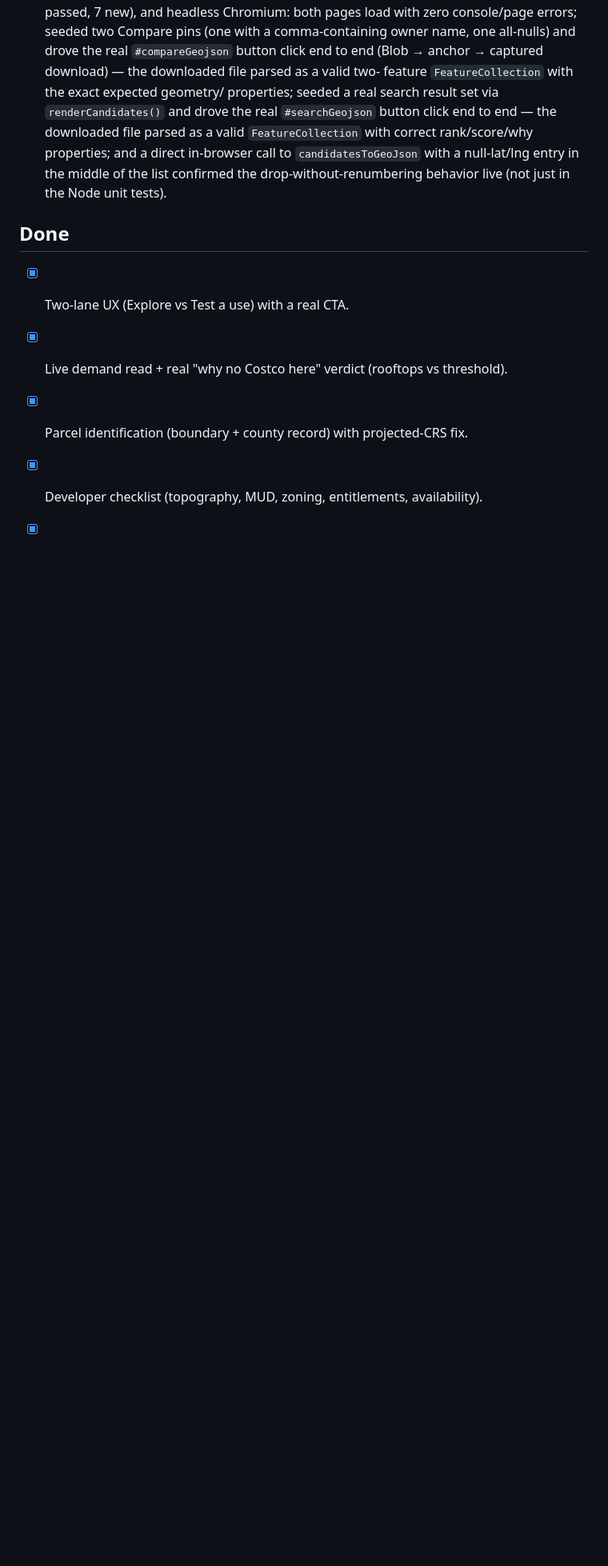
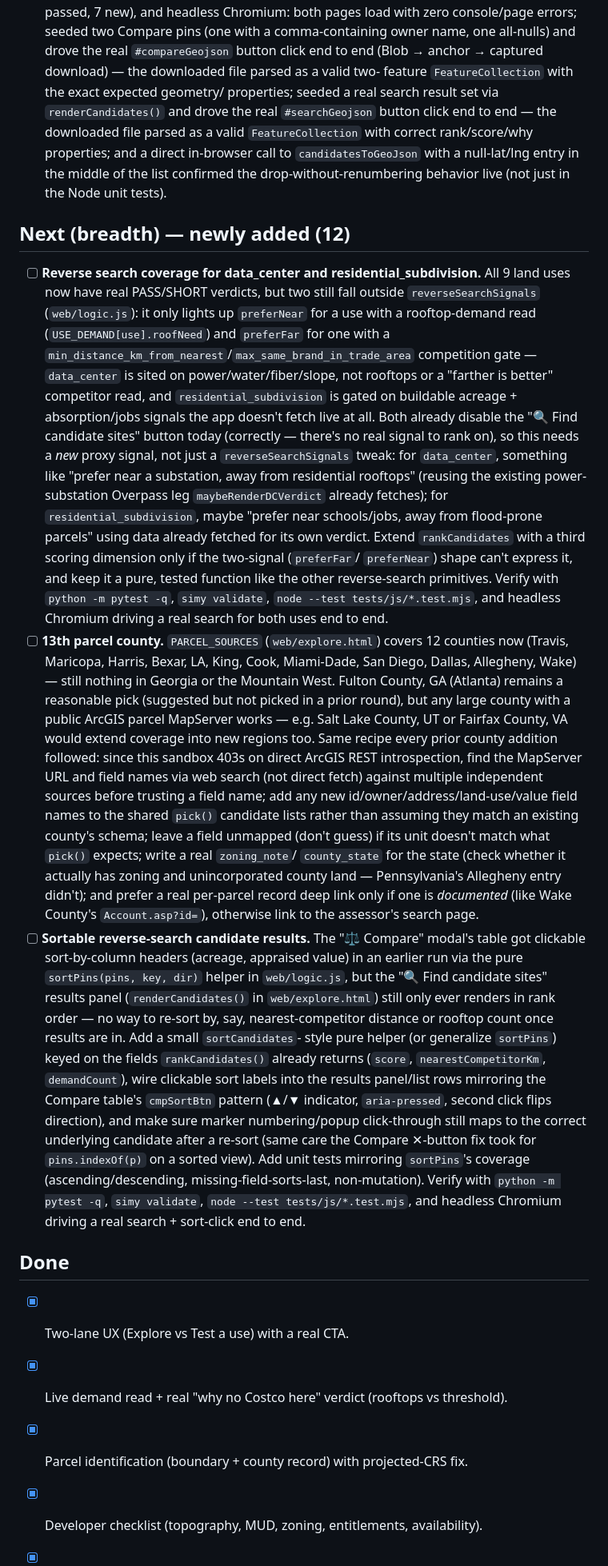
Before and after one commit to Jodeit/simy_city, a Markdown page: docs/backlog.md, the part around the change. Shown at 80% size. Rendered like a GitHub page; blank space fills up the shorter version.

Commit message:
Backlog: add 3 new items now that Now/Next are fully shipped
Now and Next have no finishable unchecked items this run (the sole
remaining item anywhere is the landing-page screenshot, blocked on
network access this sandbox doesn't have). Added reverse-search
coverage for the last two land uses without a search signal
(data_center, residential_subdivision), a 13th parcel county
(Fulton County, GA suggested), and sortable reverse-search candidate
results (mirroring the Compare table's sort-by-column pattern).

Co-Authored-By: Claude Opus 4.8 <noreply@anthropic.com>

```diff
--- a/docs/backlog.md
+++ b/docs/backlog.md
@@ -1672,6 +1672,71 @@ Ground rules for each run:
       list confirmed the drop-without-renumbering behavior live (not just
       in the Node unit tests).
 
+## Next (breadth) — newly added (12)
+- [ ] **Reverse search coverage for data_center and residential_subdivision.**
+      All 9 land uses now have real PASS/SHORT verdicts, but two still fall
+      outside `reverseSearchSignals` (`web/logic.js`): it only lights up
+      `preferNear` for a use with a rooftop-demand read
+      (`USE_DEMAND[use].roofNeed`) and `preferFar` for one with a
+      `min_distance_km_from_nearest`/`max_same_brand_in_trade_area`
+      competition gate — `data_center` is sited on power/water/fiber/slope,
+      not rooftops or a "farther is better" competitor read, and
+      `residential_subdivision` is gated on buildable acreage +
+      absorption/jobs signals the app doesn't fetch live at all. Both
+      already disable the "🔍 Find candidate sites" button today (correctly
+      — there's no real signal to rank on), so this needs a *new* proxy
+      signal, not just a `reverseSearchSignals` tweak: for `data_center`,
+      something like "prefer near a substation, away from residential
+      rooftops" (reusing the existing power-substation Overpass leg
+      `maybeRenderDCVerdict` already fetches); for `residential_subdivision`,
+      maybe "prefer near schools/jobs, away from flood-prone parcels" using
+      data already fetched for its own verdict. Extend `rankCandidates`
+      with a third scoring dimension only if the two-signal (`preferFar`/
+      `preferNear`) shape can't express it, and keep it a pure, tested
+      function like the other reverse-search primitives. Verify with
+      `python -m pytest -q`, `simy validate`, `node --test
+      tests/js/*.test.mjs`, and headless Chromium driving a real search for
+      both uses end to end.
+- [ ] **13th parcel county.** `PARCEL_SOURCES` (`web/explore.html`) covers 12
+      counties now (Travis, Maricopa, Harris, Bexar, LA, King, Cook,
+      Miami-Dade, San Diego, Dallas, Allegheny, Wake) — still nothing in
+      Georgia or the Mountain West. Fulton County, GA (Atlanta) remains a
+      reasonable pick (suggested but not picked in a prior round), but any
+      large county with a public ArcGIS parcel MapServer works — e.g. Salt
+      Lake County, UT or Fairfax County, VA would extend coverage into new
+      regions too. Same recipe every prior county addition followed: since
+      this sandbox 403s on direct ArcGIS REST introspection, find the
+      MapServer URL and field names via web search (not direct fetch)
+      against multiple independent sources before trusting a field name;
+      add any new id/owner/address/land-use/value field names to the shared
+      `pick()` candidate lists rather than assuming they match an existing
+      county's schema; leave a field unmapped (don't guess) if its unit
+      doesn't match what `pick()` expects; write a real `zoning_note`/
+      `county_state` for the state (check whether it actually has zoning
+      and unincorporated county land — Pennsylvania's Allegheny entry
+      didn't); and prefer a real per-parcel record deep link only if one is
+      *documented* (like Wake County's `Account.asp?id=`), otherwise link to
+      the assessor's search page.
+- [ ] **Sortable reverse-search candidate results.** The "⚖️ Compare" modal's
+      table got clickable sort-by-column headers (acreage, appraised value)
+      in an earlier run via the pure `sortPins(pins, key, dir)` helper in
+      `web/logic.js`, but the "🔍 Find candidate sites" results panel
+      (`renderCandidates()` in `web/explore.html`) still only ever renders
+      in rank order — no way to re-sort by, say, nearest-competitor distance
+      or rooftop count once results are in. Add a small `sortCandidates`-
+      style pure helper (or generalize `sortPins`) keyed on the fields
+      `rankCandidates()` already returns (`score`, `nearestCompetitorKm`,
+      `demandCount`), wire clickable sort labels into the results panel/list
+      rows mirroring the Compare table's `cmpSortBtn` pattern (▲/▼ indicator,
+      `aria-pressed`, second click flips direction), and make sure marker
+      numbering/popup click-through still maps to the correct underlying
+      candidate after a re-sort (same care the Compare ✕-button fix took
+      for `pins.indexOf(p)` on a sorted view). Add unit tests mirroring
+      `sortPins`'s coverage (ascending/descending, missing-field-sorts-last,
+      non-mutation). Verify with `python -m pytest -q`, `simy validate`,
+      `node --test tests/js/*.test.mjs`, and headless Chromium driving a
+      real search + sort-click end to end.
+
 ## Done
 - [x] Two-lane UX (Explore vs Test a use) with a real CTA.
 - [x] Live demand read + real "why no Costco here" verdict (rooftops vs threshold).
```
